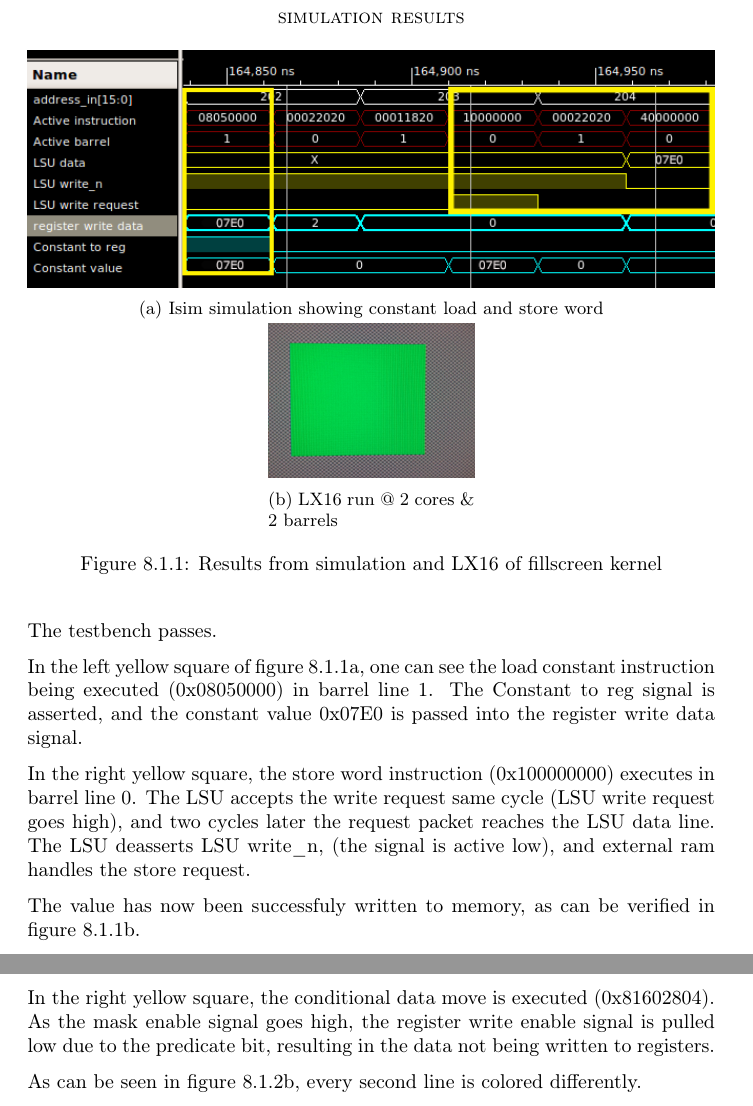
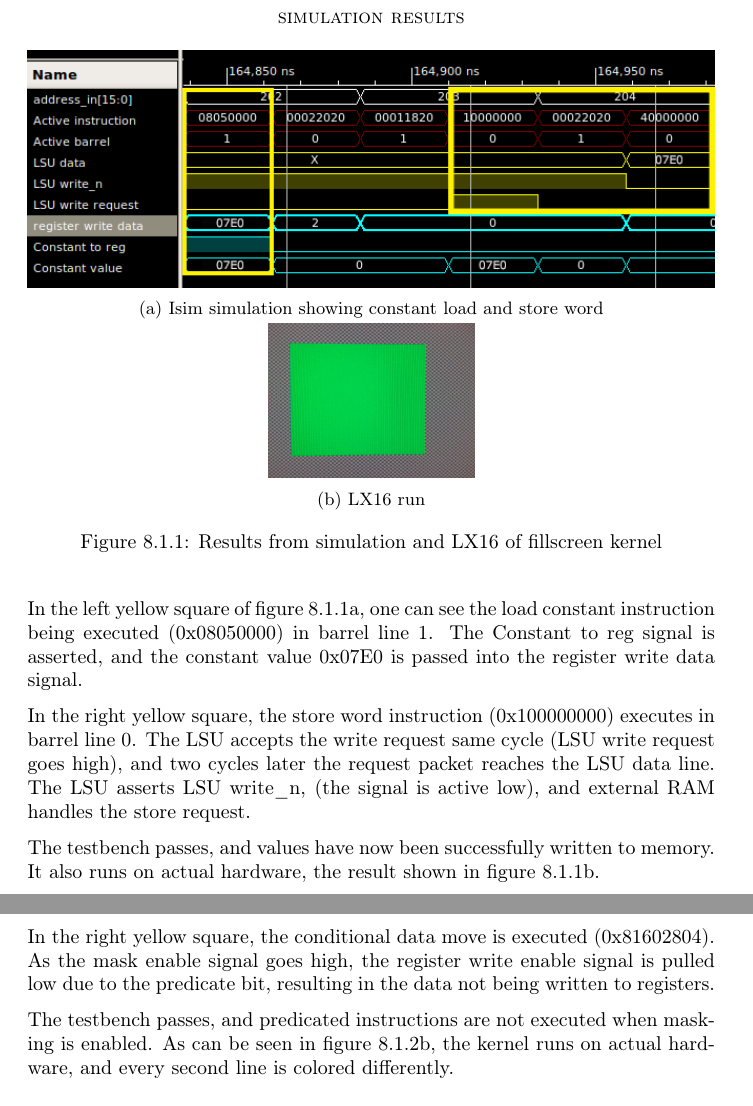
Before and after one commit to dmpro2014/report, a LaTeX thesis (report/main/report.tex, which reads report/testing/testing.tex): two parts of pages 37 and 39 of 57 before the commit and two parts of pages 37 and 39 of 56 after it, joined at a grey line, cut so that both start at the same text. Compiled offline with pdfLaTeX.

Commit message:
Misc. spelling errors and rewrites

```diff
--- a/report/testing/testing.tex
+++ b/report/testing/testing.tex
@@ -48,23 +48,21 @@ Expected behavior of test:
   \end{subfigure}
   \begin{subfigure}[b]{0.3\textwidth}
     \includegraphics[width=\textwidth]{../testing/assets/green_screen.jpg}
-    \caption{LX16 run @ 2 cores \& 2 barrels}
+    \caption{LX16 run}
     \label{fig:LX16-kernel-parameterization}
   \end{subfigure}
   \caption{Results from simulation and LX16 of fillscreen kernel}
 \end{figure}
-
-The testbench passes.
 
 In the left yellow square of figure \ref{fig:isim-kernel-parameterization}, one can see the load constant instruction being executed (0x08050000) in barrel line 1.
 The Constant to reg signal is asserted, and the constant value 0x07E0 is passed into the register write data signal.
 
 In the right yellow square, the store word instruction (0x100000000) executes in barrel line 0.
 The LSU accepts the write request same cycle (LSU write request goes high), and two cycles later the request packet reaches the LSU data line.
-The LSU deasserts LSU write\_n, (the signal is active low), and external ram handles the store request.
+The LSU asserts LSU write\_n, (the signal is active low), and external RAM handles the store request.
 
-The value has now been successfuly written to memory, as can be verified in figure \ref{fig:LX16-kernel-parameterization}.
-
+The testbench passes, and values have now been successfully written to memory.
+It also runs on actual hardware, the result shown in figure \ref{fig:LX16-kernel-parameterization}.
 
 \subsection{Masked instruction execution}
 
@@ -119,8 +115,8 @@ As this instruction isn't masked, the predicate bit is ignored and the value of
 In the right yellow square, the conditional data move is executed (0x81602804).
 As the mask enable signal goes high, the register write enable signal is pulled low due to the predicate bit, resulting in the data not being written to registers.
 
-As can be seen in figure \ref{fig:LX16-masked-execution}, every second line is colored differently.
-
+The testbench passes, and predicated instructions are not executed when masking is enabled.
+As can be seen in figure \ref{fig:LX16-masked-execution}, the kernel runs on actual hardware, and every second line is colored differently.
 
 \subsection{Loads from primary memory}
 
```
Also changed, not shown: report/testing/testing.tex (12 more changed lines).
